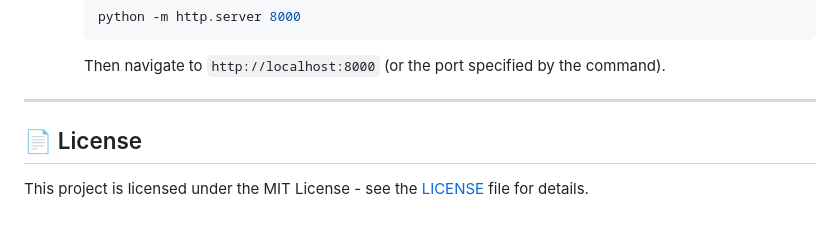
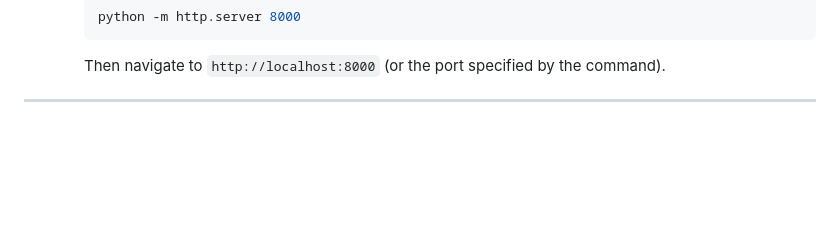
Before and after one commit to nam3isrobin/FlowFinance, a Markdown page: README.md, the part around the change. GitHub-like rendering; blank space fills up the shorter version.

Commit message:
Remove License section from README
Removed the License section from the README.

```diff
--- a/README.md
+++ b/README.md
@@ -73,7 +73,3 @@ To run Flow Finance locally:
      Then navigate to `http://localhost:8000` (or the port specified by the command).
 
 ---
-
-## 📄 License
-
-This project is licensed under the MIT License - see the [LICENSE](file:///C:/Users/Robin/FlowFinance/LICENSE) file for details.
```
